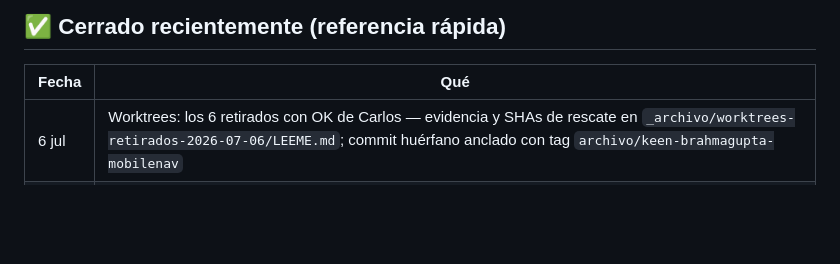
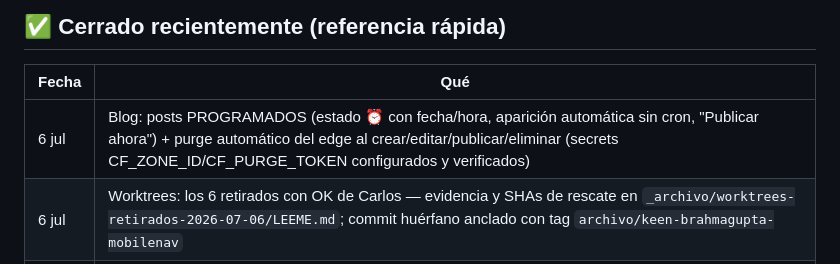
Before and after one commit to carlosluqueancona/cerostudio_site, a Markdown page: _dev/PENDIENTES.md, the part around the change. GitHub-like rendering; blank space fills up the shorter version.

Commit message:
docs(ops): PENDIENTES — posts programados y purge automático desplegados
Co-Authored-By: Claude Fable 5 <noreply@anthropic.com>

```diff
--- a/_dev/PENDIENTES.md
+++ b/_dev/PENDIENTES.md
@@ -35,6 +35,7 @@
 
 | Fecha | Qué |
 |---|---|
+| 6 jul | Blog: posts PROGRAMADOS (estado ⏰ con fecha/hora, aparición automática sin cron, "Publicar ahora") + purge automático del edge al crear/editar/publicar/eliminar (secrets CF_ZONE_ID/CF_PURGE_TOKEN configurados y verificados) |
 | 6 jul | Worktrees: los 6 retirados con OK de Carlos — evidencia y SHAs de rescate en `_archivo/worktrees-retirados-2026-07-06/LEEME.md`; commit huérfano anclado con tag `archivo/keen-brahmagupta-mobilenav` |
 | 6 jul | CSP sin `unsafe-inline` en script-src sitewide (admin conserva) — ~50 handlers refactorizados a delegación; verificado en prod sin violaciones |
 | 6 jul | Navbar tablet: logo 54px blindado + CASOS/BLOG ocultos en 769–1100px |
```
